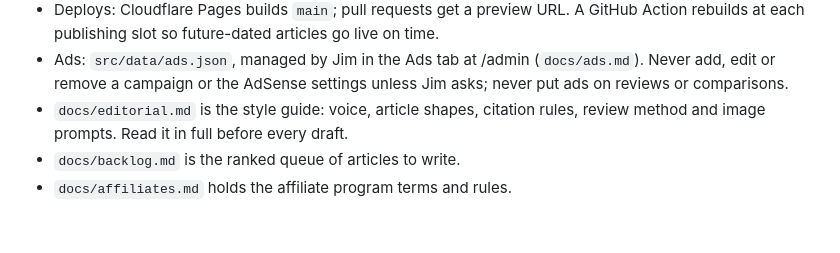
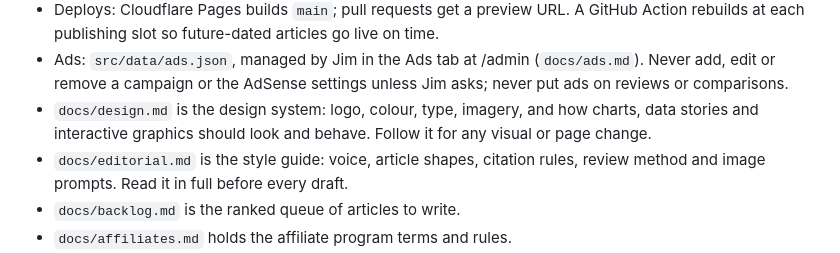
Before and after one commit to poetreefalling/TheLearningCurve, a Markdown page: CLAUDE.md, the part around the change. GitHub-like rendering; blank space fills up the shorter version.

```diff
--- a/CLAUDE.md
+++ b/CLAUDE.md
@@ -37,6 +37,8 @@ commissions pay its way; they never decide what gets written or how a platform s
   rebuilds at each publishing slot so future-dated articles go live on time.
 - Ads: `src/data/ads.json`, managed by Jim in the Ads tab at /admin (`docs/ads.md`). Never add, edit
   or remove a campaign or the AdSense settings unless Jim asks; never put ads on reviews or comparisons.
+- `docs/design.md` is the design system: logo, colour, type, imagery, and how charts, data stories
+  and interactive graphics should look and behave. Follow it for any visual or page change.
 - `docs/editorial.md` is the style guide: voice, article shapes, citation rules, review method
   and image prompts. Read it in full before every draft.
 - `docs/backlog.md` is the ranked queue of articles to write.
```
Also changed, not shown: docs/design.md (added, +347 -0 lines).
